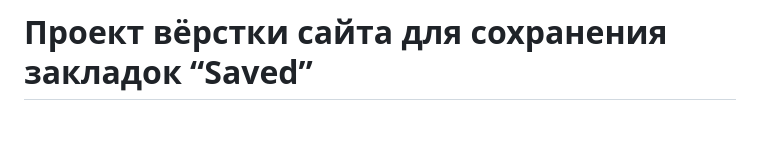
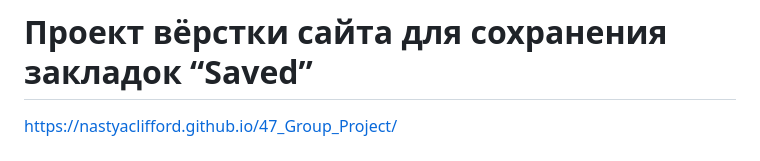
Before and after one commit to nastyaclifford/Saved, a Markdown page: README.md, the part around the change. GitHub-like rendering; blank space fills up the shorter version.

Commit message:
added link to the web site

```diff
--- a/README.md
+++ b/README.md
@@ -1,6 +1,7 @@
 # 47_Group_Project
 
 # Проект вёрстки сайта для сохранения закладок “Saved”
+https://nastyaclifford.github.io/47_Group_Project/
 
 ### Многостраничный сайт, созданный на базе макета из фигмы https://www.figma.com/file/AmkWzwPirnkZ8QukrxADV9/saved.-bookmarks?node-id=0%3A1&t=T8xWTA0KyZYXrudv-0 в процессе обучения.
 
```
